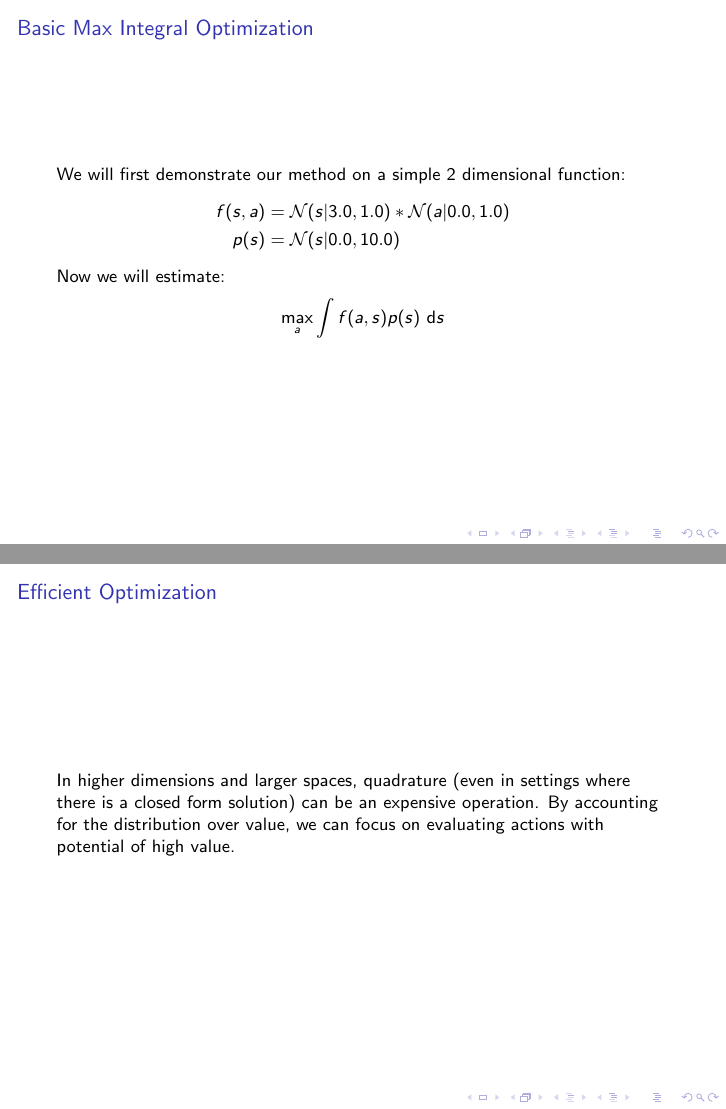
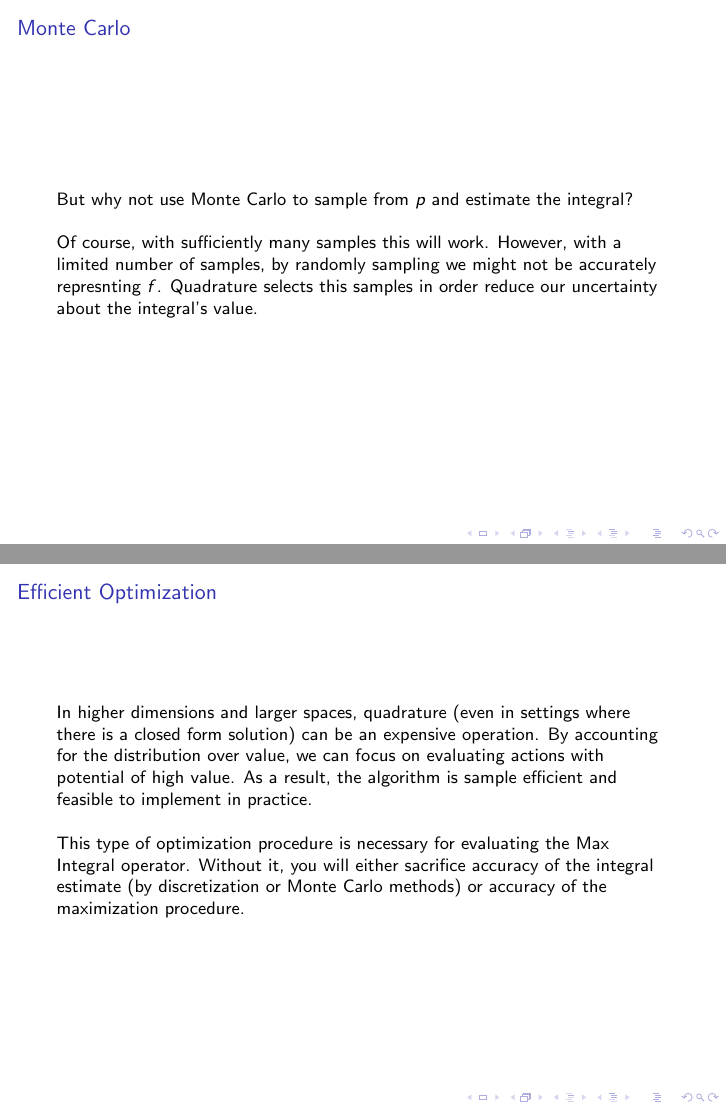
Before and after one commit to nishadg246/simple-RL, LaTeX slides (presentation/week2/main.tex): pages 4 and 6 of 8 before the commit and pages 4 and 8 of 10 after it, joined at a grey line. The pictures show the PDF file presentation/week2/main.pdf that the author committed with the source.

Commit message:
update pres for zi

```diff
--- a/presentation/week2/main.tex
+++ b/presentation/week2/main.tex
@@ -36,16 +36,12 @@ Most work in BQ has focused on integrals of the form:
 In our framework, we will use this distribution over the integral's value as a convergence criterion, which can guide the optimization (maximization) procedure.
 \end{frame}
 
-% \begin{frame}
-% \frametitle{Monte Carlo}
-% But why not use Monte Carlo to sample from $p$ and estimate the integral?
-% \newline\newline
-% Most work in BQ has focused on integrals of the form:
-% \begin{equation*}
-%    \int f(x) p(x)  \ \text{d}x
-% \end{equation*}
-% In our framework, we will use this distribution over the integral's value as a convergence criterion, which can guide the optimization (maximization) procedure.
-% \end{frame}
+\begin{frame}
+\frametitle{Monte Carlo}
+But why not use Monte Carlo to sample from $p$ and estimate the integral?
+\newline\newline
+Of course, with sufficiently many samples this will work. However, with a limited number of samples, by randomly sampling we might not be accurately represnting $f$. Quadrature selects this samples in order reduce our uncertainty about the integral's value.
+\end{frame}
 
 \begin{frame}
 \frametitle{Basic Max Integral Optimization}
@@ -66,14 +62,34 @@ Now we will estimate:
 
 \begin{frame}
 \frametitle{Basic Max Integral Optimization}
-For this scenario we will discretize the action space and use a few intial points to get a rough estimate of the integral. Then we will proceed in a multi armed bandits fashion according to an acquisition function. Here, we use the UCB acquisition function. After we select the next query point $a^*$, we make queries to $f(\cdot , a^*)$ and further refine our estimate of the integral that action.
+We take initial samples of $f(a,s)$ for each of actions. This gives us a rough estimate of the integral and serves as an initialization for the optimization.\newline \newline
 
-We repeat the above procedure until a probabilistic convergence criterion is reached (action $a^*$ is the argmax with probability $p$). Below is an animation showing execution of the optimization.
+Then we will proceed in a multi armed bandits fashion according to an acquisition function. Here, we use the UCB acquisition function. We find the $a^*$ that maximizes the acquisition function and then make queries to $f(\cdot , a^*)$. We combine this with the samples we already have (from previous iterations) in order to refind our estimate of the integral for that action.\newline \newline
+
+We repeat the above procedure until some convergence criterion is satisfied. For this setting we have just discretized the action space. Later, we will present how to generalize this procedure to the continuous action setting.\newline \newline
+
+probabilistic convergence criterion is reached (action $a^*$ is the argmax with probability $p$). Below is an animation showing execution of the optimization.
 \end{frame}
+
+
+\begin{frame}
+\frametitle{Basic Max Integral Optimization}
+Here are images of the progression of the algorithm.
+\begin{figure}
+   \includegraphics[width=0.3\textwidth]{im1}
+   \hfill
+   \includegraphics[width=0.3\textwidth]{im2}
+   \hfill
+   \includegraphics[width=0.3\textwidth]{im3}
+\end{figure}
+\end{frame}
+
 
 \begin{frame}
 \frametitle{Efficient Optimization}
-In higher dimensions and larger spaces, quadrature (even in settings where there is a closed form solution) can be an expensive operation. By accounting for the distribution over value, we can focus on evaluating actions with potential of high value.
+In higher dimensions and larger spaces, quadrature (even in settings where there is a closed form solution) can be an expensive operation. By accounting for the distribution over value, we can focus on evaluating actions with potential of high value. As a result, the algorithm is sample efficient and feasible to implement in practice.\newline
+
+This type of optimization procedure is necessary for evaluating the Max Integral operator. Without it, you will either sacrifice accuracy of the integral estimate (by discretization or Monte Carlo methods) or accuracy of the maximization procedure.\newline \newline
 \end{frame}
 
 \begin{frame}
```
Also changed, not shown: presentation/week2/im1.png (added), presentation/week2/im2.png (added), presentation/week2/im3.png (added), presentation/week2/main.pdf, presentation/week2/main.tex (10 more changed lines), 3 other files.
